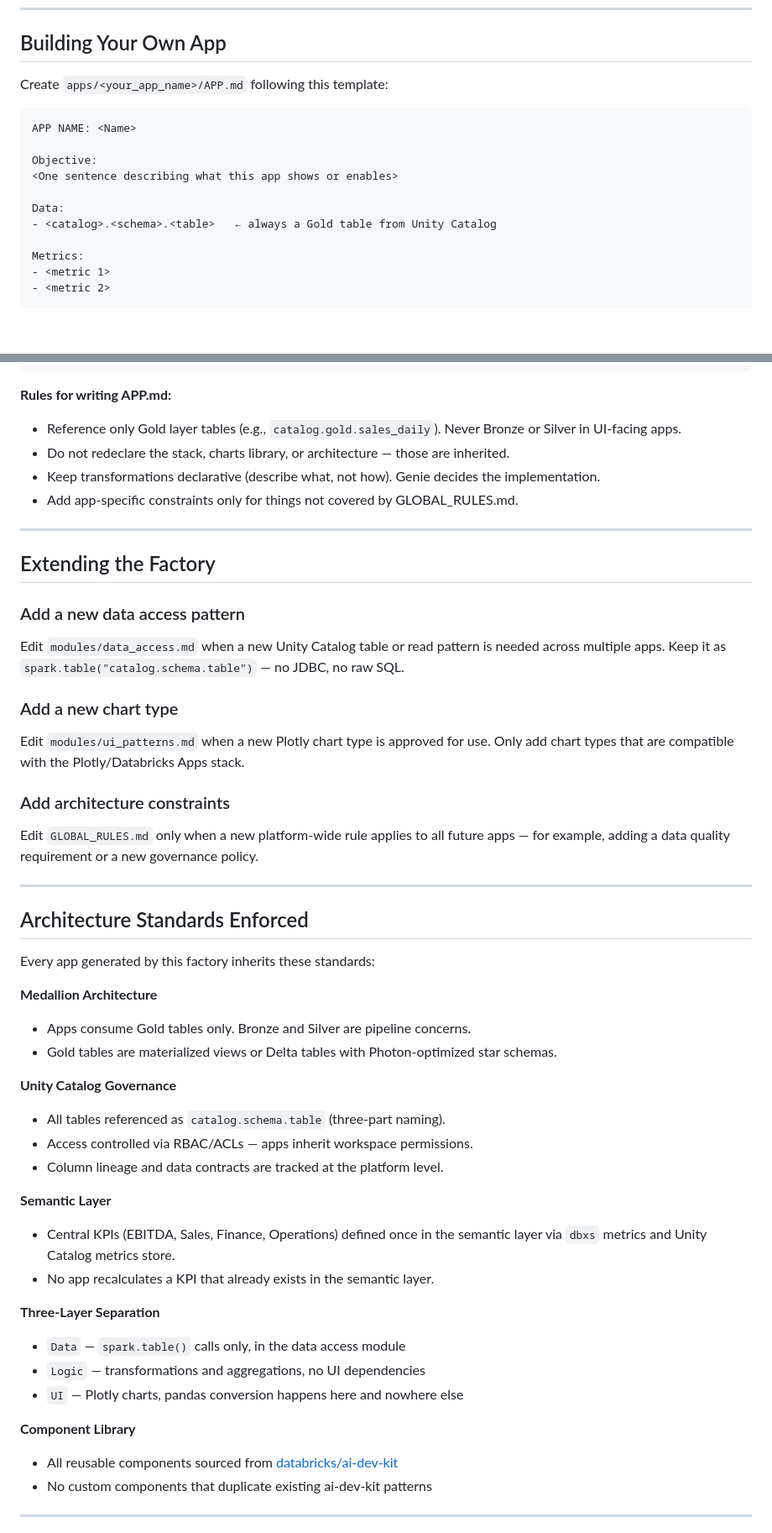
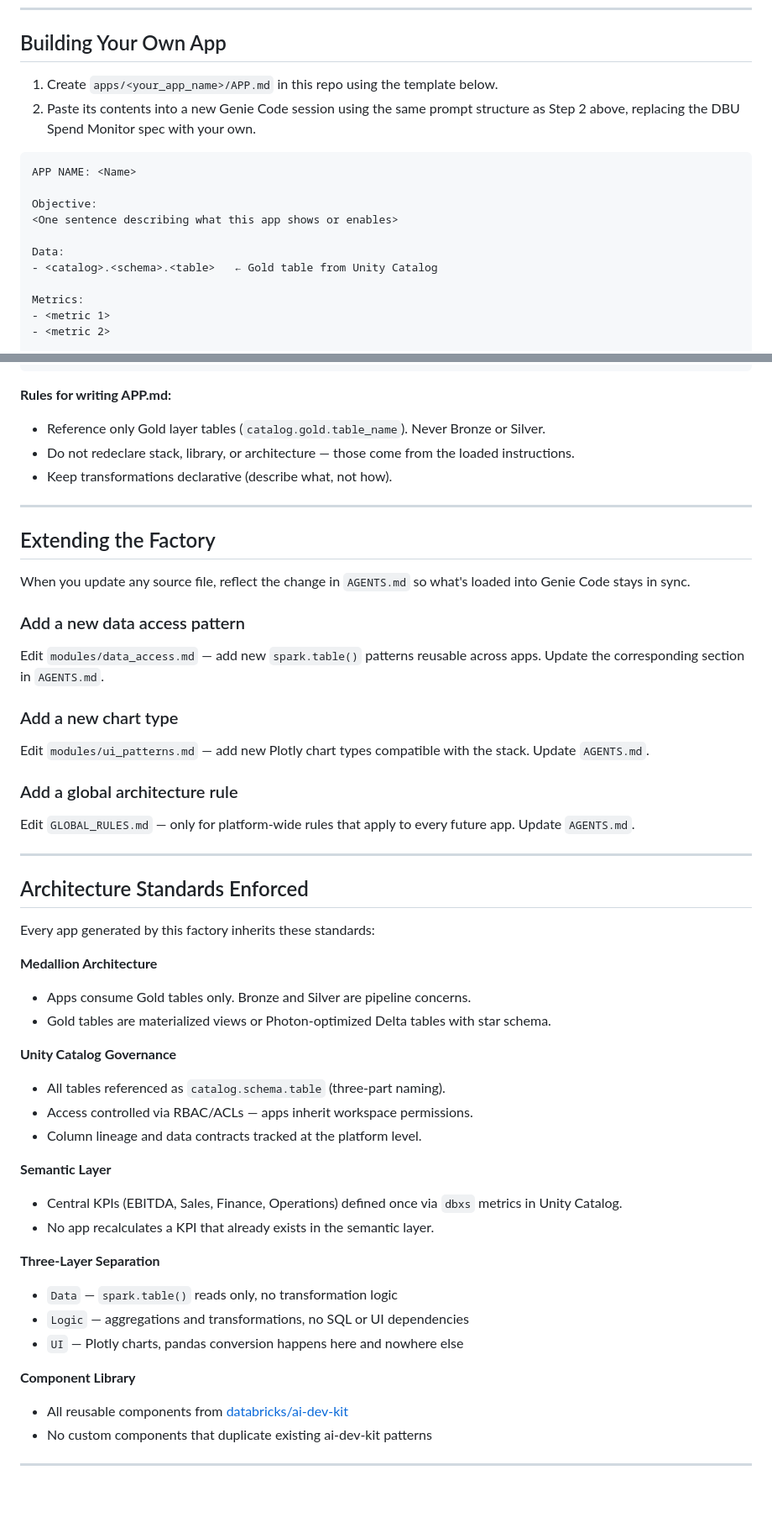
Before and after one commit to mexmarv/ai-genie-factory, a Markdown page: README.md, 2 parts joined by grey strips. Shown at 84% size. GitHub-like rendering; blank space fills up the shorter version.

````diff
--- a/README.md
+++ b/README.md
@@ -177,7 +180,8 @@ Genie Code will generate and deploy a Databricks App with:
 
 ## Building Your Own App
 
-Create `apps/<your_app_name>/APP.md` following this template:
+1. Create `apps/<your_app_name>/APP.md` in this repo using the template below.
+2. Paste its contents into a new Genie Code session using the same prompt structure as Step 2 above, replacing the DBU Spend Monitor spec with your own.
 
 ```markdown
 APP NAME: <Name>
@@ -186,7 +190,7 @@ Objective:
 <One sentence describing what this app shows or enables>
 
 Data:
-- <catalog>.<schema>.<table>   ← always a Gold table from Unity Catalog
+- <catalog>.<schema>.<table>   ← Gold table from Unity Catalog
 
 Metrics:
 - <metric 1>
@@ -207,23 +210,24 @@ Constraints:
 ```
 
 **Rules for writing APP.md:**
-- Reference only Gold layer tables (e.g., `catalog.gold.sales_daily`). Never Bronze or Silver in UI-facing apps.
-- Do not redeclare the stack, charts library, or architecture — those are inherited.
-- Keep transformations declarative (describe what, not how). Genie decides the implementation.
-- Add app-specific constraints only for things not covered by GLOBAL_RULES.md.
+- Reference only Gold layer tables (`catalog.gold.table_name`). Never Bronze or Silver.
+- Do not redeclare stack, library, or architecture — those come from the loaded instructions.
+- Keep transformations declarative (describe what, not how).
 
 ---
 
 ## Extending the Factory
 
+When you update any source file, reflect the change in `AGENTS.md` so what's loaded into Genie Code stays in sync.
+
 ### Add a new data access pattern
-Edit `modules/data_access.md` when a new Unity Catalog table or read pattern is needed across multiple apps. Keep it as `spark.table("catalog.schema.table")` — no JDBC, no raw SQL.
+Edit `modules/data_access.md` — add new `spark.table()` patterns reusable across apps. Update the corresponding section in `AGENTS.md`.
 
 ### Add a new chart type
-Edit `modules/ui_patterns.md` when a new Plotly chart type is approved for use. Only add chart types that are compatible with the Plotly/Databricks Apps stack.
+Edit `modules/ui_patterns.md` — add new Plotly chart types compatible with the stack. Update `AGENTS.md`.
 
-### Add architecture constraints
-Edit `GLOBAL_RULES.md` only when a new platform-wide rule applies to all future apps — for example, adding a data quality requirement or a new governance policy.
+### Add a global architecture rule
+Edit `GLOBAL_RULES.md` — only for platform-wide rules that apply to every future app. Update `AGENTS.md`.
 
 ---
 
@@ -233,24 +237,24 @@ Every app generated by this factory inherits these standards:
 
 **Medallion Architecture**
 - Apps consume Gold tables only. Bronze and Silver are pipeline concerns.
-- Gold tables are materialized views or Delta tables with Photon-optimized star schemas.
+- Gold tables are materialized views or Photon-optimized Delta tables with star schema.
 
 **Unity Catalog Governance**
 - All tables referenced as `catalog.schema.table` (three-part naming).
 - Access controlled via RBAC/ACLs — apps inherit workspace permissions.
-- Column lineage and data contracts are tracked at the platform level.
+- Column lineage and data contracts tracked at the platform level.
 
 **Semantic Layer**
-- Central KPIs (EBITDA, Sales, Finance, Operations) defined once in the semantic layer via `dbxs` metrics and Unity Catalog metrics store.
+- Central KPIs (EBITDA, Sales, Finance, Operations) defined once via `dbxs` metrics in Unity Catalog.
 - No app recalculates a KPI that already exists in the semantic layer.
 
 **Three-Layer Separation**
-- `Data` — `spark.table()` calls only, in the data access module
-- `Logic` — transformations and aggregations, no UI dependencies
+- `Data` — `spark.table()` reads only, no transformation logic
+- `Logic` — aggregations and transformations, no SQL or UI dependencies
 - `UI` — Plotly charts, pandas conversion happens here and nowhere else
 
 **Component Library**
-- All reusable components sourced from [databricks/ai-dev-kit](https://github.com/databricks/ai-dev-kit)
+- All reusable components from [databricks/ai-dev-kit](https://github.com/databricks/ai-dev-kit)
 - No custom components that duplicate existing ai-dev-kit patterns
 
 ---
````
Also changed, not shown: other parts of README.md (+35 -33 lines).
